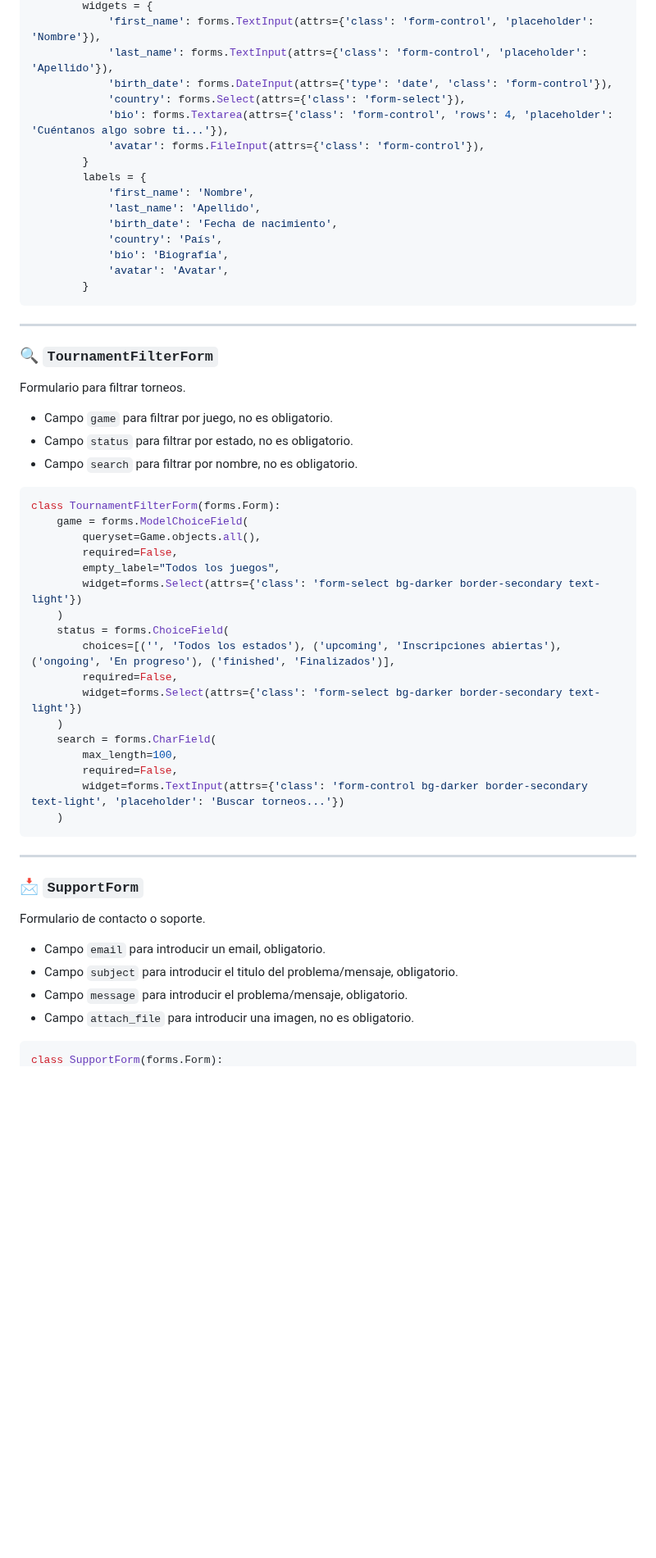
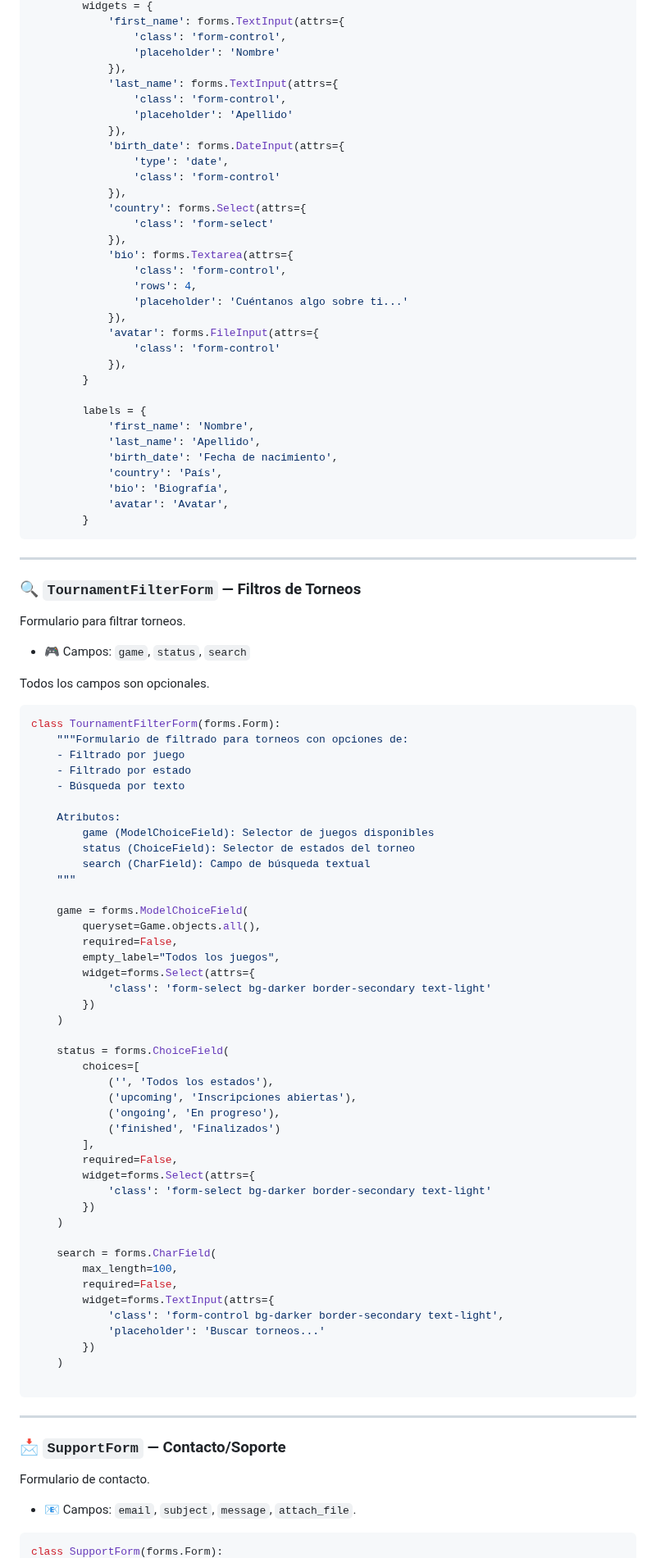
Before and after one commit to agutcan/anteproyecto, a Markdown page: docs/FORMS.md, the part around one of its changes. Shown at 82% size. GitHub-like rendering; blank space fills up the shorter version.

````diff
--- a/docs/FORMS.md
+++ b/docs/FORMS.md
@@ -120,11 +186,29 @@ class PlayerForm(forms.ModelForm):
         widgets = {
-            'first_name': forms.TextInput(attrs={'class': 'form-control', 'placeholder': 'Nombre'}),
-            'last_name': forms.TextInput(attrs={'class': 'form-control', 'placeholder': 'Apellido'}),
-            'birth_date': forms.DateInput(attrs={'type': 'date', 'class': 'form-control'}),
-            'country': forms.Select(attrs={'class': 'form-select'}),
-            'bio': forms.Textarea(attrs={'class': 'form-control', 'rows': 4, 'placeholder': 'Cuéntanos algo sobre ti...'}),
-            'avatar': forms.FileInput(attrs={'class': 'form-control'}),
+            'first_name': forms.TextInput(attrs={
+                'class': 'form-control',
+                'placeholder': 'Nombre'
+            }),
+            'last_name': forms.TextInput(attrs={
+                'class': 'form-control',
+                'placeholder': 'Apellido'
+            }),
+            'birth_date': forms.DateInput(attrs={
+                'type': 'date',
+                'class': 'form-control'
+            }),
+            'country': forms.Select(attrs={
+                'class': 'form-select'
+            }),
+            'bio': forms.Textarea(attrs={
+                'class': 'form-control',
+                'rows': 4,
+                'placeholder': 'Cuéntanos algo sobre ti...'
+            }),
+            'avatar': forms.FileInput(attrs={
+                'class': 'form-control'
+            }),
         }
+
         labels = {
             'first_name': 'Nombre',
             'last_name': 'Apellido',
@@ -137,44 +221,67 @@ class PlayerForm(forms.ModelForm):
 
 ---
 
-### 🔍 `TournamentFilterForm`
+### 🔍 `TournamentFilterForm` — Filtros de Torneos
 
 Formulario para filtrar torneos.
 
-* Campo `game` para filtrar por juego, no es obligatorio.
-* Campo `status` para filtrar por estado, no es obligatorio.
-* Campo `search` para filtrar por nombre, no es obligatorio.
+- 🎮 Campos:  `game`, `status`, `search`
+
+Todos los campos son opcionales.
 
 ```python
 class TournamentFilterForm(forms.Form):
+    """Formulario de filtrado para torneos con opciones de:
+    - Filtrado por juego
+    - Filtrado por estado
+    - Búsqueda por texto
+
+    Atributos:
+        game (ModelChoiceField): Selector de juegos disponibles
+        status (ChoiceField): Selector de estados del torneo
+        search (CharField): Campo de búsqueda textual
+    """
+
     game = forms.ModelChoiceField(
         queryset=Game.objects.all(),
         required=False,
         empty_label="Todos los juegos",
-        widget=forms.Select(attrs={'class': 'form-select bg-darker border-secondary text-light'})
+        widget=forms.Select(attrs={
+            'class': 'form-select bg-darker border-secondary text-light'
+        })
     )
+
     status = forms.ChoiceField(
-        choices=[('', 'Todos los estados'), ('upcoming', 'Inscripciones abiertas'), ('ongoing', 'En progreso'), ('finished', 'Finalizados')],
+        choices=[
+            ('', 'Todos los estados'),
+            ('upcoming', 'Inscripciones abiertas'),
+            ('ongoing', 'En progreso'),
+            ('finished', 'Finalizados')
+        ],
         required=False,
-        widget=forms.Select(attrs={'class': 'form-select bg-darker border-secondary text-light'})
+        widget=forms.Select(attrs={
+            'class': 'form-select bg-darker border-secondary text-light'
+        })
     )
+
     search = forms.CharField(
         max_length=100,
         required=False,
-        widget=forms.TextInput(attrs={'class': 'form-control bg-darker border-secondary text-light', 'placeholder': 'Buscar torneos...'})
+        widget=forms.TextInput(attrs={
+            'class': 'form-control bg-darker border-secondary text-light',
+            'placeholder': 'Buscar torneos...'
+        })
     )
+
 ```
 
 ---
 
-### 📩 `SupportForm`
+### 📩 `SupportForm` — Contacto/Soporte
 
-Formulario de contacto o soporte.
+Formulario de contacto.
 
-* Campo `email` para introducir un email, obligatorio.
-* Campo `subject` para introducir el titulo del problema/mensaje, obligatorio.
-* Campo `message` para introducir el problema/mensaje, obligatorio.
-* Campo `attach_file` para introducir una imagen, no es obligatorio.
+- 📧 Campos: `email`, `subject`, `message`, `attach_file`.
 
 
 ```python
````
Also changed, not shown: other parts of docs/FORMS.md (+127 -40 lines).
